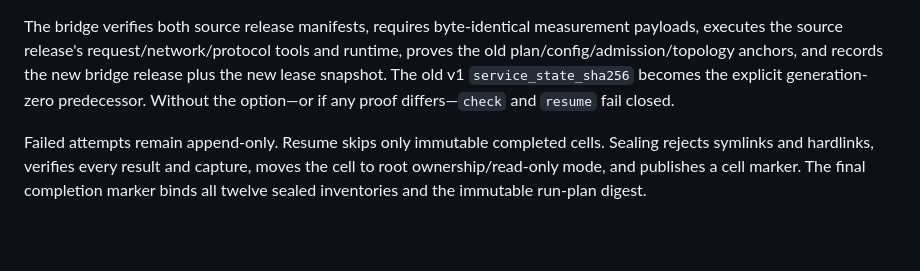
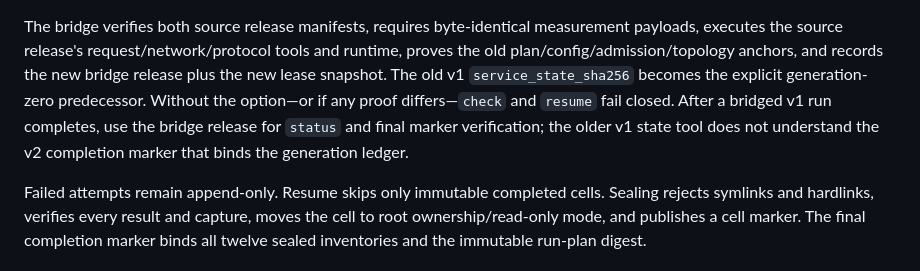
Before and after one commit to warrenwong641/commu, a Markdown page: traffic_experiment/docs/privileged_full_matrix.md, the part around the change. Rendered like a GitHub page; blank space fills up the shorter version.

Commit message:
Document bridge completion verification

```diff
--- a/traffic_experiment/docs/privileged_full_matrix.md
+++ b/traffic_experiment/docs/privileged_full_matrix.md
@@ -80,6 +80,9 @@ tools and runtime, proves the old plan/config/admission/topology anchors, and
 records the new bridge release plus the new lease snapshot. The old v1
 `service_state_sha256` becomes the explicit generation-zero predecessor.
 Without the option—or if any proof differs—`check` and `resume` fail closed.
+After a bridged v1 run completes, use the bridge release for `status` and final
+marker verification; the older v1 state tool does not understand the v2
+completion marker that binds the generation ledger.
 
 Failed attempts remain append-only. Resume skips only immutable completed
 cells. Sealing rejects symlinks and hardlinks, verifies every result and
```
